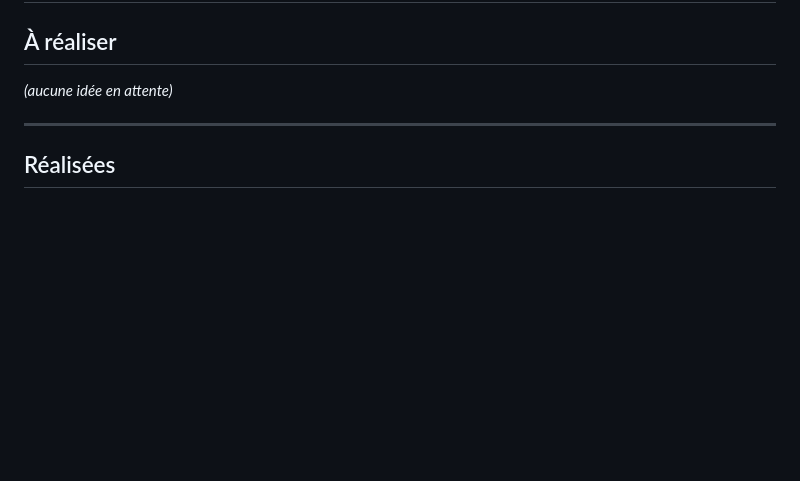
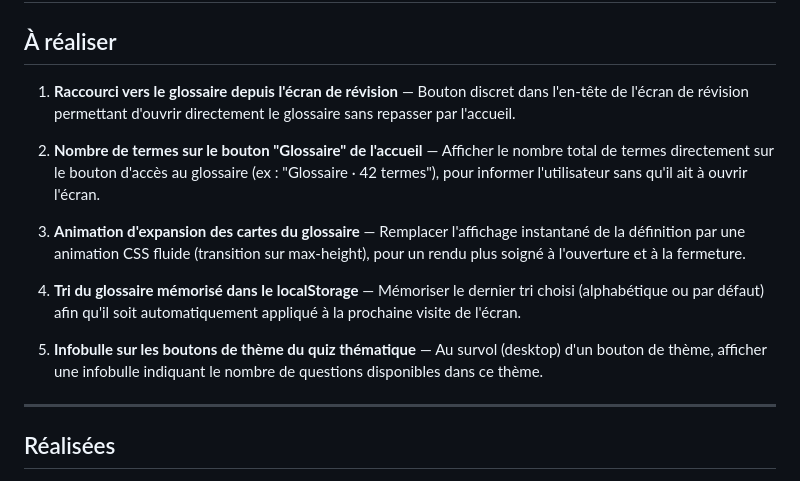
Before and after one commit to Thobal/quiz-tp-ctcr, a Markdown page: IDEAS.md, the part around the change. Rendered like a GitHub page; blank space fills up the shorter version.

Commit message:
chore: ajout de 5 nouvelles idées dans IDEAS.md
Co-Authored-By: Claude Sonnet 4.6 <noreply@anthropic.com>

```diff
--- a/IDEAS.md
+++ b/IDEAS.md
@@ -2,7 +2,15 @@
 
 ## À réaliser
 
-*(aucune idée en attente)*
+1. **Raccourci vers le glossaire depuis l'écran de révision** — Bouton discret dans l'en-tête de l'écran de révision permettant d'ouvrir directement le glossaire sans repasser par l'accueil.
+
+2. **Nombre de termes sur le bouton "Glossaire" de l'accueil** — Afficher le nombre total de termes directement sur le bouton d'accès au glossaire (ex : "Glossaire · 42 termes"), pour informer l'utilisateur sans qu'il ait à ouvrir l'écran.
+
+3. **Animation d'expansion des cartes du glossaire** — Remplacer l'affichage instantané de la définition par une animation CSS fluide (transition sur max-height), pour un rendu plus soigné à l'ouverture et à la fermeture.
+
+4. **Tri du glossaire mémorisé dans le localStorage** — Mémoriser le dernier tri choisi (alphabétique ou par défaut) afin qu'il soit automatiquement appliqué à la prochaine visite de l'écran.
+
+5. **Infobulle sur les boutons de thème du quiz thématique** — Au survol (desktop) d'un bouton de thème, afficher une infobulle indiquant le nombre de questions disponibles dans ce thème.
 
 
 
```
